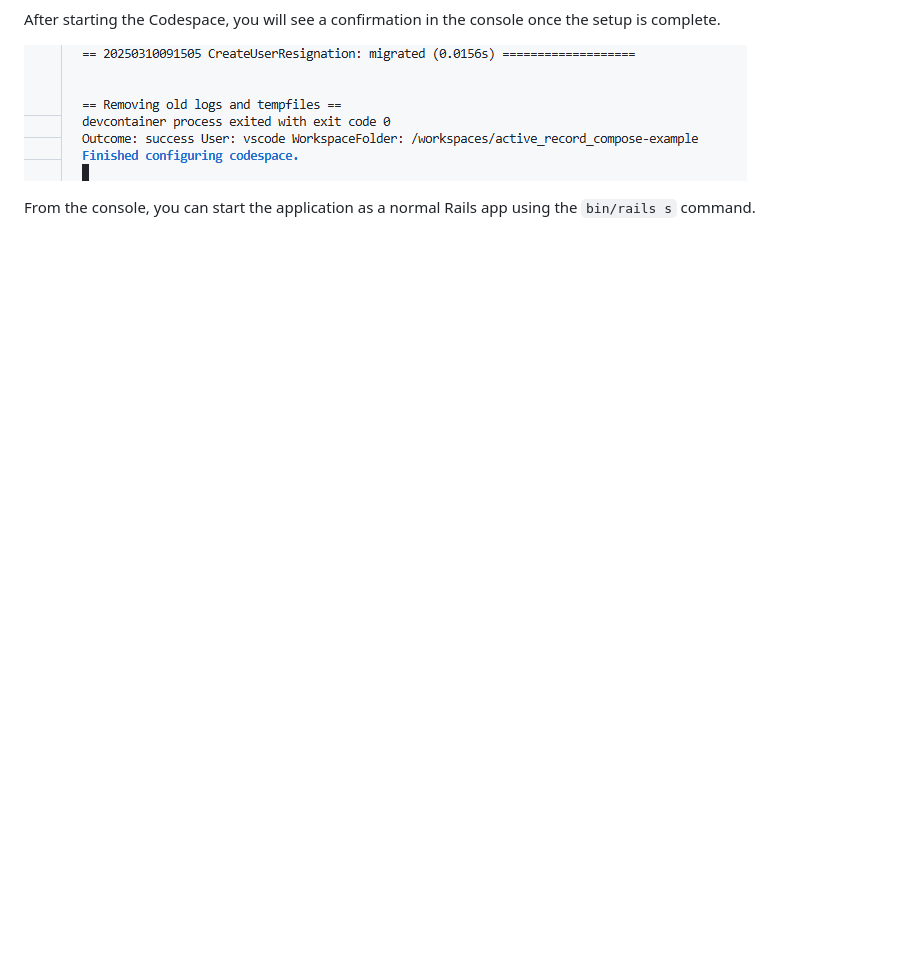
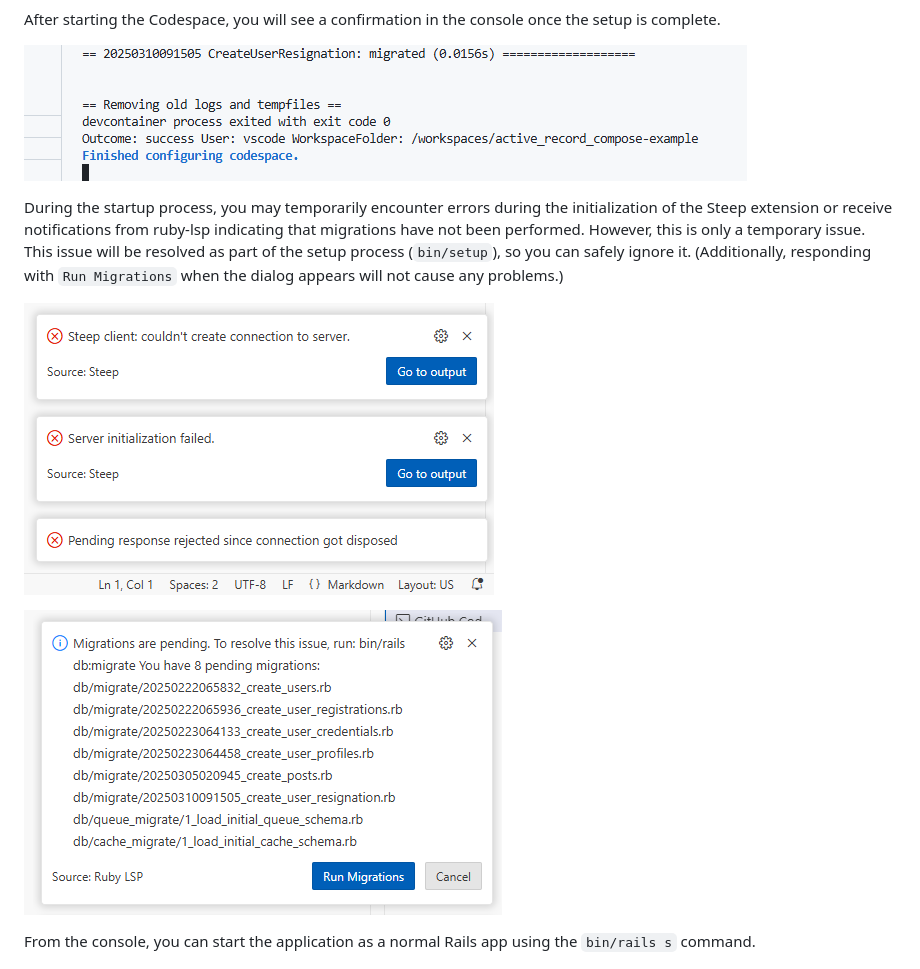
Before and after one commit to hamajyotan/active_record_compose-example, a Markdown page: README.codespaces.md, the part around the change. GitHub-like rendering; pictures changed too: doc/migrations-are-pending.png (added), doc/steep-initialization-error.png (added); blank space fills up the shorter version.

```diff
--- a/README.codespaces.md
+++ b/README.codespaces.md
@@ -11,6 +11,14 @@ After clicking the link, you can start it from `Create new codespace`.
 After starting the Codespace, you will see a confirmation in the console once the setup is complete.
 
 ![](doc/finished-configuring-codespace.png)
+
+During the startup process, you may temporarily encounter errors during the initialization of the Steep extension or receive notifications from ruby-lsp indicating that migrations have not been performed. However, this is only a temporary issue.
+This issue will be resolved as part of the setup process (`bin/setup`), so you can safely ignore it.
+(Additionally, responding with `Run Migrations` when the dialog appears will not cause any problems.)
+
+![](doc/steep-initialization-error.png)
+
+![](doc/migrations-are-pending.png)
 
 From the console, you can start the application as a normal Rails app using the `bin/rails s` command.
 
```
Also changed, not shown: README.codespaces.ja.md (+8 -0 lines), doc/migrations-are-pending.ja.png (added), doc/steep-initialization-error.ja.png (added).
